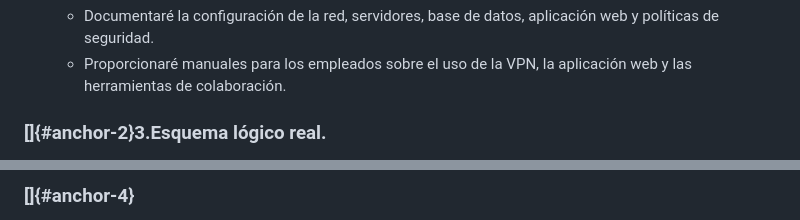
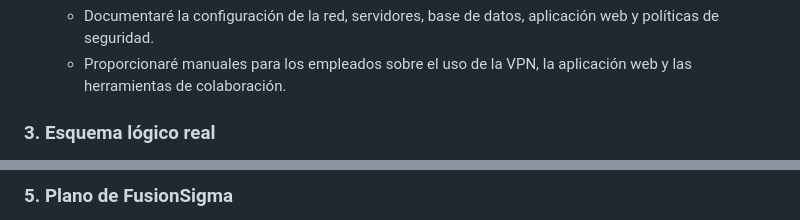
Before and after one commit to FatmeUlanova/Creation-of-FusionSigma-s-IT-infrastructure-from-scratch, a Markdown page: common-infrastructure.md, 2 parts joined by grey strips. Rendered like a GitHub page.

```diff
--- a/common-infrastructure.md
+++ b/common-infrastructure.md
@@ -172,5 +171,5 @@ la aplicación web interna (10.13.0.10).
   - Proporcionaré manuales para los empleados sobre el uso de la VPN, la
     aplicación web y las herramientas de colaboración.
 
-### []{#anchor-2}**3.Esquema lógico real.**
+### 3. Esquema lógico real
 
@@ -183,3 +181,3 @@ height="12.245cm"}
 
-### []{#anchor-4}
+### 5. Plano de FusionSigma
 
```
Also changed, not shown: other parts of common-infrastructure.md (+6 -11 lines).
